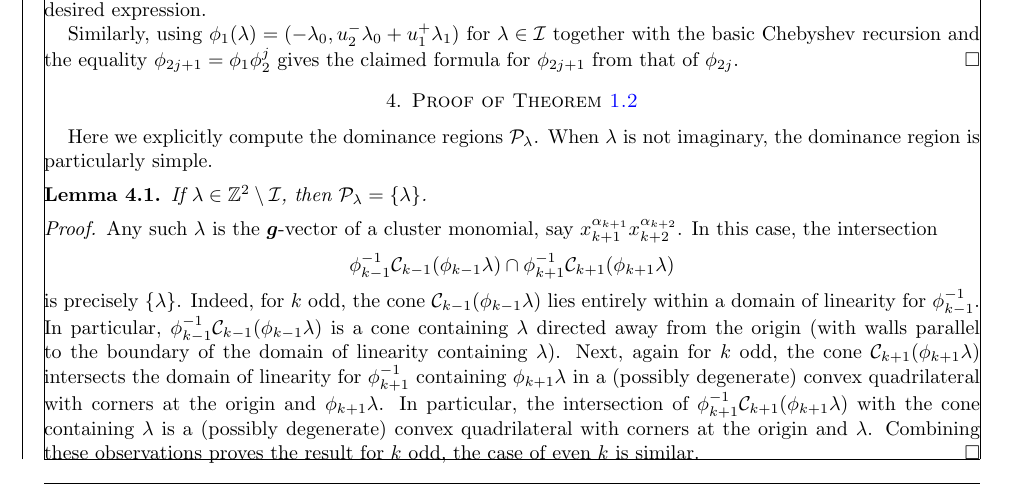
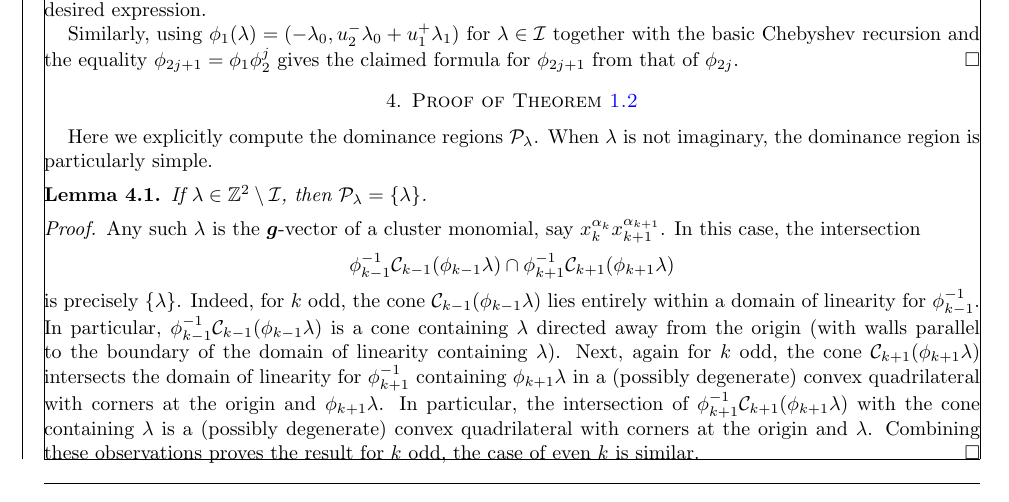
Before and after one commit to drupel/DominanceRegions, a LaTeX paper (dominance_regions.tex): part of page 6 of 14, cut so that both start at the same text. Compiled offline with pdfLaTeX.

Commit message:
I'm dumb, we adjusted our initial cluster exactly for this reason (changed it back in Lemma 4.1)

```diff
--- a/dominance_regions.tex
+++ b/dominance_regions.tex
@@ -600,7 +600,7 @@ The paper ends with Section~\ref{sec:affine} interpreting the dominance polygons
     If $\lambda\in\ZZ^2\setminus\cI$, then $\cP_\lambda=\{\lambda\}$.
   \end{lemma}
   \begin{proof}
-    Any such $\lambda$ is the $\bfg$-vector of a cluster monomial, say $x_{k+1}^{\alpha_{k+1}}x_{k+2}^{\alpha_{k+2}}$.
+    Any such $\lambda$ is the $\bfg$-vector of a cluster monomial, say $x_k^{\alpha_k}x_{k+1}^{\alpha_{k+1}}$.
     In this case, the intersection
     \[\phi_{k-1}^{-1}\cC_{k-1}(\phi_{k-1}\lambda) \cap \phi_{k+1}^{-1}\cC_{k+1}(\phi_{k+1}\lambda)\]
     is precisely $\{\lambda\}$.
```
